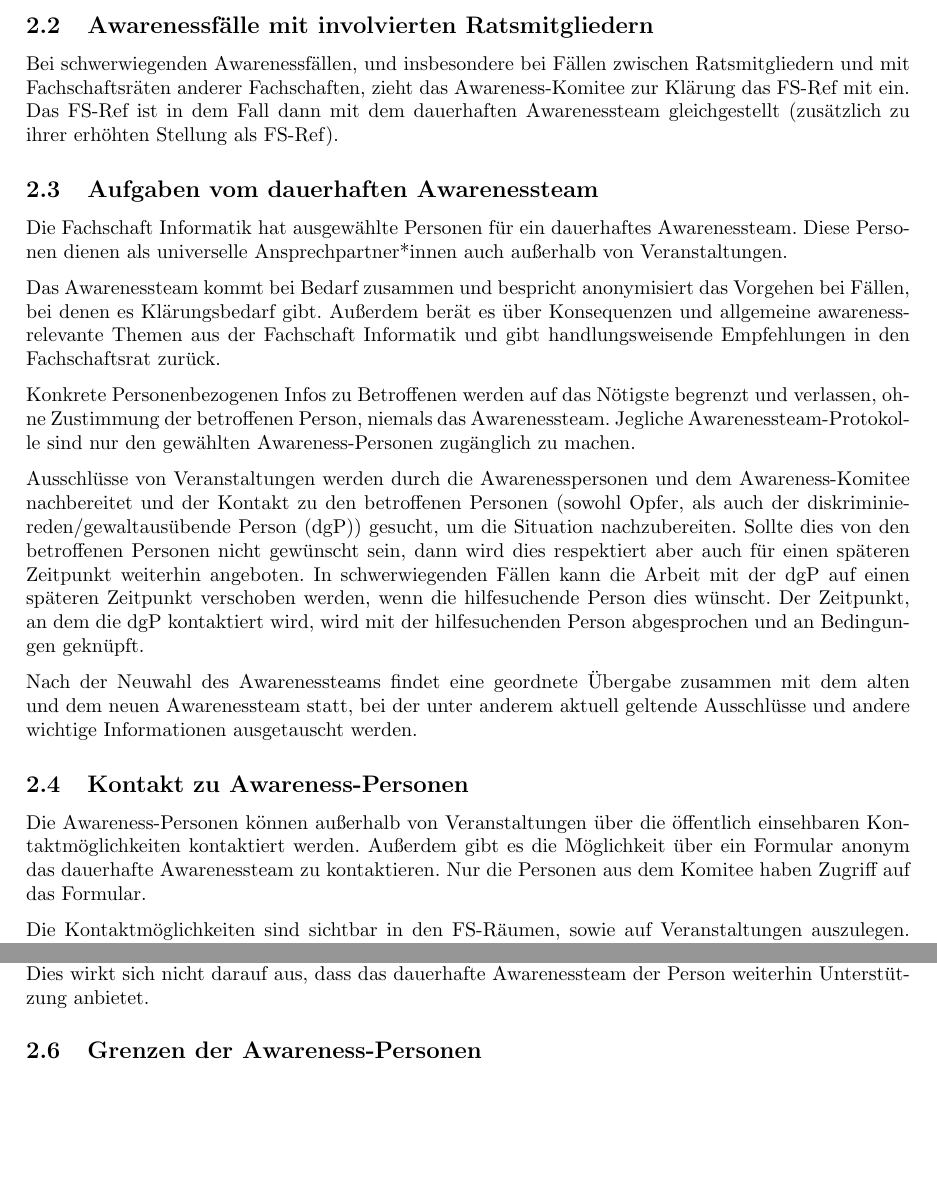
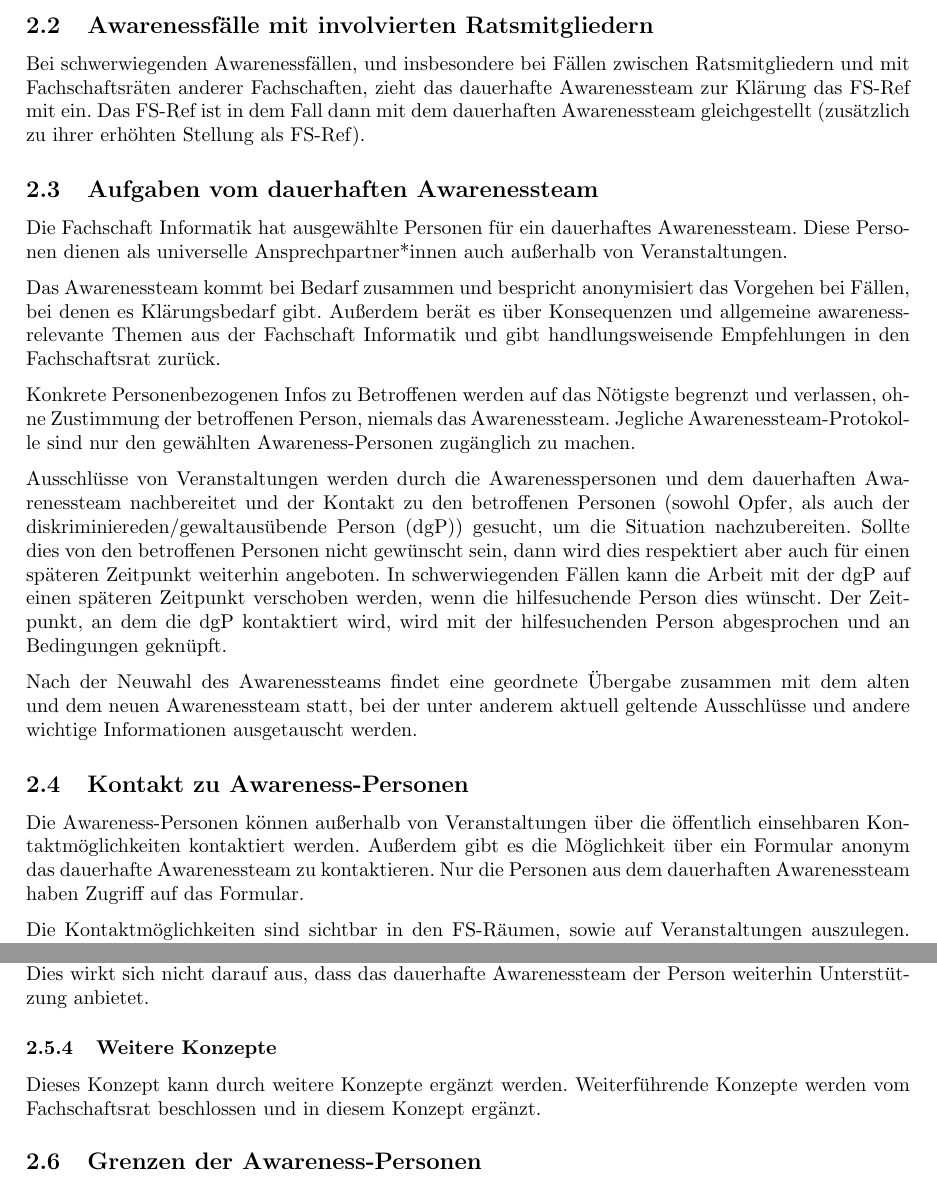
Before and after one commit to fscs/Awarenesskonzept, a LaTeX document (awarenesskonzept.tex): two parts of pages 3 and 4 of 5, joined at a grey line, cut so that both start at the same text, the shorter picture padded with empty space. Compiled offline with pdfLaTeX.

Commit message:
Überbleibsel der INPhiMa

```diff
--- a/awarenesskonzept.tex
+++ b/awarenesskonzept.tex
@@ -98,7 +98,7 @@ hier eine Erreichbarkeit und, bei Möglichkeit, eine schnelle Verfügbarkeit vor
 Auf Veranstaltungen, auf denen Alkohol angeboten wird, ist der Einsatz eines Awarenessteams verpflichtend.
 
 \subsection{Awarenessfälle mit involvierten Ratsmitgliedern}
-Bei schwerwiegenden Awarenessfällen, und insbesondere bei Fällen zwischen Ratsmitgliedern und mit Fachschaftsräten anderer Fachschaften, zieht das Awareness-Komitee zur
+Bei schwerwiegenden Awarenessfällen, und insbesondere bei Fällen zwischen Ratsmitgliedern und mit Fachschaftsräten anderer Fachschaften, zieht das dauerhafte Awarenessteam zur
 Klärung das FS-Ref mit ein. Das FS-Ref ist in dem Fall dann mit dem dauerhaften Awarenessteam gleichgestellt (zusätzlich zu ihrer erhöhten Stellung als FS-Ref).
 
 \subsection{Aufgaben vom dauerhaften Awarenessteam}
@@ -111,7 +111,7 @@ Außerdem berät es über Konsequenzen und allgemeine awareness-relevante Themen
 Konkrete Personenbezogenen Infos zu Betroffenen werden auf das Nötigste begrenzt und verlassen, ohne Zustimmung der betroffenen Person, niemals das Awarenessteam. Jegliche
 Awarenessteam-Protokol\-le sind nur den gewählten Awareness-Personen zugänglich zu machen.
 
-Ausschlüsse von Veranstaltungen werden durch die Awarenesspersonen und dem Awareness-Komitee nachbereitet und der Kontakt zu den betroffenen Personen (sowohl Opfer, als auch
+Ausschlüsse von Veranstaltungen werden durch die Awarenesspersonen und dem dauerhaften Awarenessteam nachbereitet und der Kontakt zu den betroffenen Personen (sowohl Opfer, als auch
 der diskriminiereden/gewaltausübende Person (dgP)) gesucht, um die Situation nachzubereiten. Sollte dies von den betroffenen Personen nicht gewünscht sein, dann wird dies
 respektiert aber auch für einen späteren Zeitpunkt weiterhin angeboten. In schwerwiegenden Fällen kann die Arbeit mit der dgP auf einen späteren Zeitpunkt verschoben werden,
 wenn die hilfesuchende Person dies wünscht. Der Zeitpunkt, an dem die dgP kontaktiert wird, wird mit der hilfesuchenden Person abgesprochen und an Bedingungen geknüpft.
@@ -121,7 +121,7 @@ Ausschlüsse und andere wichtige Informationen ausgetauscht werden.
 
 \subsection{Kontakt zu Awareness-Personen}
 Die Awareness-Personen können außerhalb von Veranstaltungen über die öffentlich einsehbaren Kontaktmöglichkeiten kontaktiert werden. % Sichere Messenger (Signal, Threema oder Matrix) sollten von mindestens einer Awareness-Person aus der Fachschaft abgedeckt werden.
-Außerdem gibt es die Möglichkeit über ein Formular anonym das dauerhafte Awarenessteam zu kontaktieren. Nur die Personen aus dem Komitee haben Zugriff auf das Formular. % Evtl. Cryptpad?
+Außerdem gibt es die Möglichkeit über ein Formular anonym das dauerhafte Awarenessteam zu kontaktieren. Nur die Personen aus dem dauerhaften Awarenessteam haben Zugriff auf das Formular. % Evtl. Cryptpad?
 
 Die Kontaktmöglichkeiten sind sichtbar in den FS-Räumen, sowie auf Veranstaltungen auszulegen. Vordrucke hierzu finden sich in der Cloud.
 
@@ -167,6 +167,10 @@ Sollte sich die gdP sich weigern an diesem Prozess teilzunehmen oder sich nicht
 kann das dauerhafte Awarenessteam einen längerfristigen Ausschluss vorschlagen.\\
 Dies wirkt sich nicht darauf aus, dass das dauerhafte Awarenessteam der Person weiterhin Unterstüt\-zung anbietet.
 
+\subsubsection{Weitere Konzepte}
+
+Dieses Konzept kann durch weitere Konzepte ergänzt werden. Weiterführende Konzepte werden vom Fachschaftsrat beschlossen und in diesem Konzept ergänzt.
+
 \subsection{Grenzen der Awareness-Personen}
 
 \subsubsection{Kein Ausschlussgremium}
```
Also changed, not shown: awarenesskonzept.pdf.
